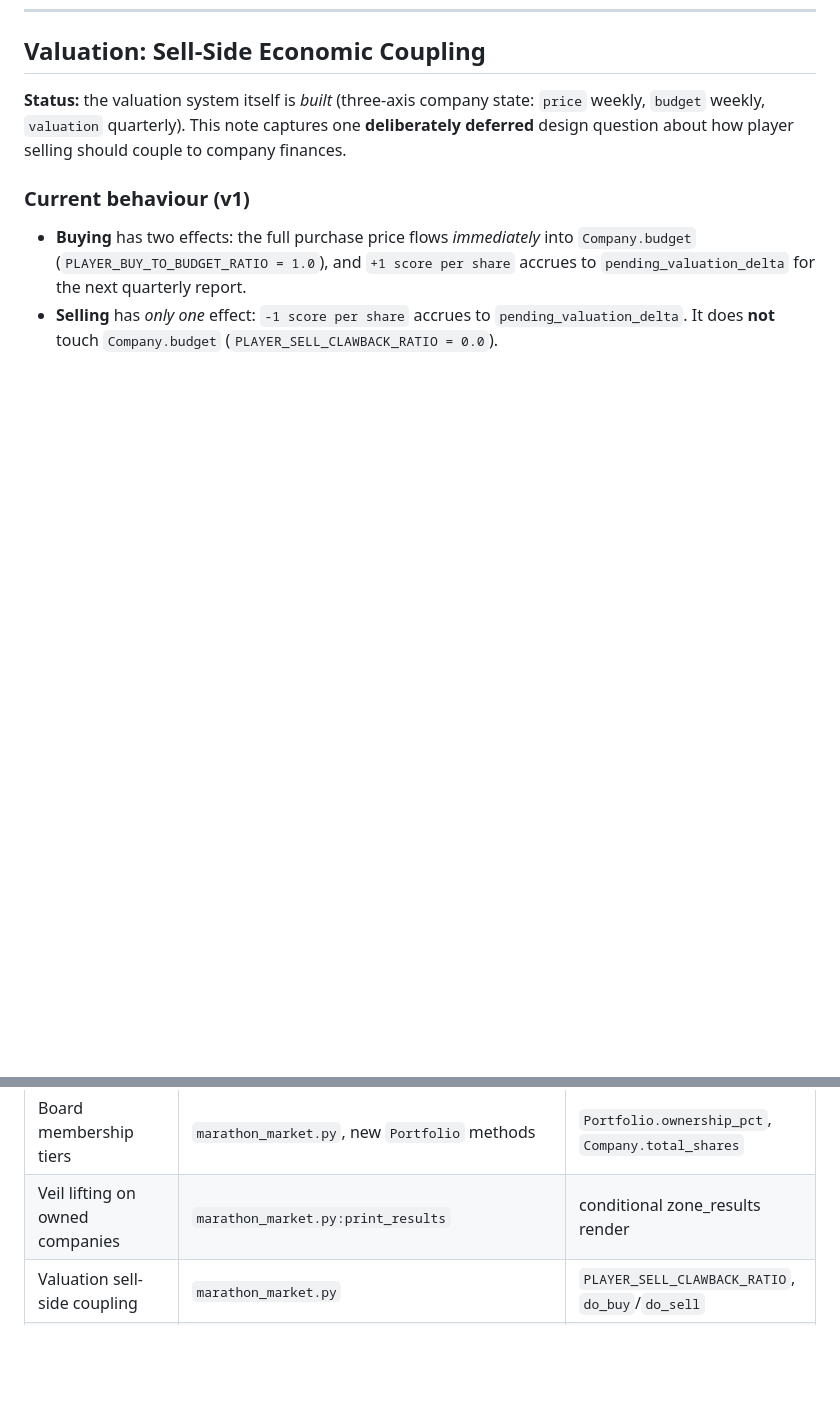
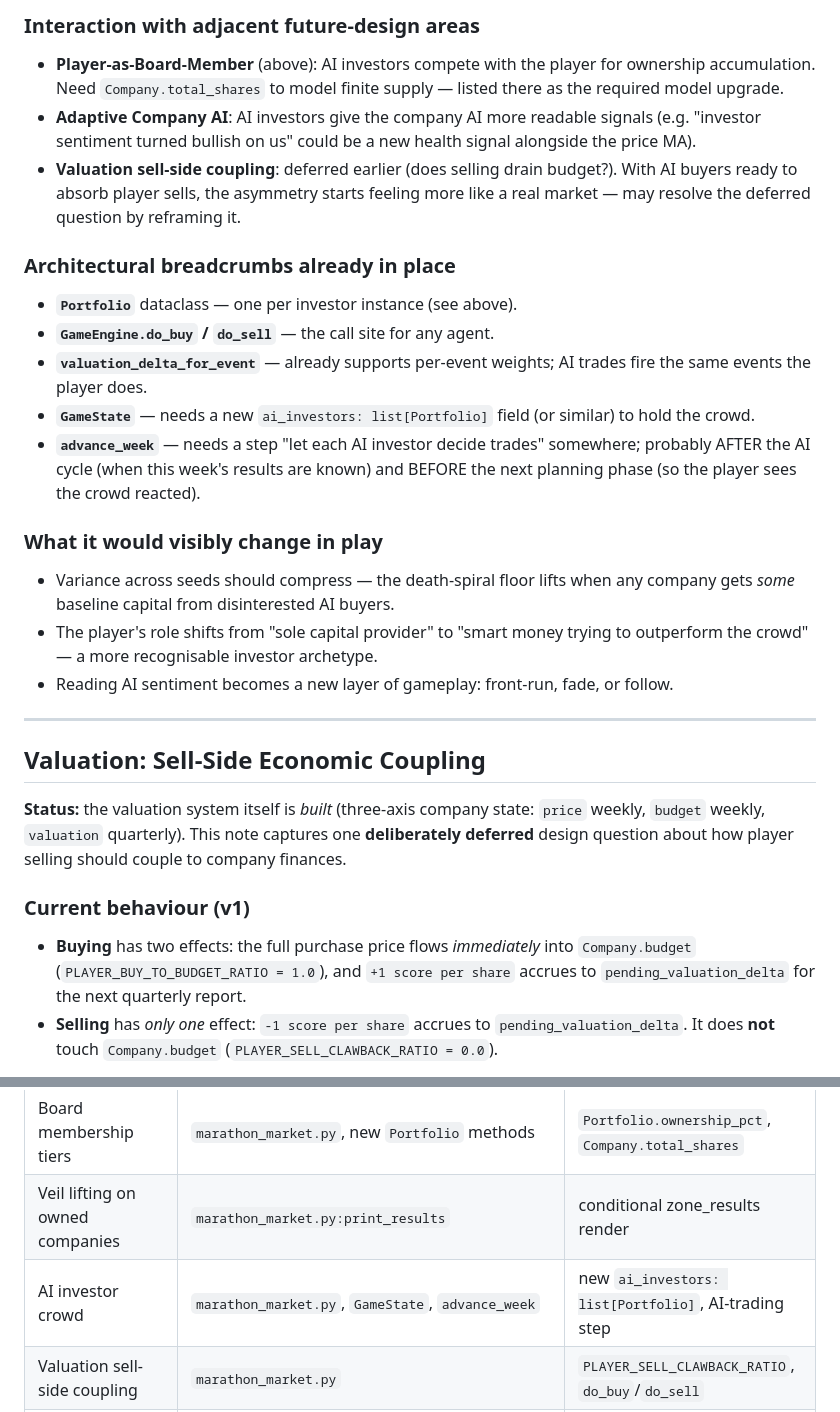
Before and after one commit to ecuadrafoy/marathon-market-prototype, a Markdown page: docs/future_design.md, 2 parts joined by grey strips. Rendered like a GitHub page; blank space fills up the shorter version.

```diff
--- a/docs/future_design.md
+++ b/docs/future_design.md
@@ -229,3 +299,40 @@ account for available supply.
+### Interaction with adjacent future-design areas
+
+- **Player-as-Board-Member** (above): AI investors compete with the player
+  for ownership accumulation. Need `Company.total_shares` to model finite
+  supply — listed there as the required model upgrade.
+- **Adaptive Company AI**: AI investors give the company AI more readable
+  signals (e.g. "investor sentiment turned bullish on us" could be a new
+  health signal alongside the price MA).
+- **Valuation sell-side coupling**: deferred earlier (does selling drain
+  budget?). With AI buyers ready to absorb player sells, the asymmetry
+  starts feeling more like a real market — may resolve the deferred
+  question by reframing it.
+
+### Architectural breadcrumbs already in place
+
+- **`Portfolio`** dataclass — one per investor instance (see above).
+- **`GameEngine.do_buy` / `do_sell`** — the call site for any agent.
+- **`valuation_delta_for_event`** — already supports per-event weights; AI
+  trades fire the same events the player does.
+- **`GameState`** — needs a new `ai_investors: list[Portfolio]` field (or
+  similar) to hold the crowd.
+- **`advance_week`** — needs a step "let each AI investor decide trades"
+  somewhere; probably AFTER the AI cycle (when this week's results are
+  known) and BEFORE the next planning phase (so the player sees the crowd
+  reacted).
+
+### What it would visibly change in play
+
+- Variance across seeds should compress — the death-spiral floor lifts when
+  any company gets *some* baseline capital from disinterested AI buyers.
+- The player's role shifts from "sole capital provider" to "smart money
+  trying to outperform the crowd" — a more recognisable investor archetype.
+- Reading AI sentiment becomes a new layer of gameplay: front-run, fade, or
+  follow.
+
+---
+
 ## Valuation: Sell-Side Economic Coupling
 
 **Status:** the valuation system itself is *built* (three-axis company state:
@@ -450,6 +557,7 @@ Current equilibrium: ~58% premium / ~42% middle. To push further:
 | Strategic recruitment | `runner_sim/market/roster.py` | `_hire_one`, `choose_affordable_shell` |
 | Board membership tiers | `marathon_market.py`, new `Portfolio` methods | `Portfolio.ownership_pct`, `Company.total_shares` |
 | Veil lifting on owned companies | `marathon_market.py:print_results` | conditional zone_results render |
+| AI investor crowd | `marathon_market.py`, `GameState`, `advance_week` | new `ai_investors: list[Portfolio]`, AI-trading step |
 | Valuation sell-side coupling | `marathon_market.py` | `PLAYER_SELL_CLAWBACK_RATIO`, `do_buy`/`do_sell` |
 | Permadeath softening | `runner_sim/market/week.py:apply_zone_outcome` | death branch |
 | Mid-career shell upgrades | `runner_sim/market/week.py` (new function) | called per-week |
```
Also changed, not shown: other parts of docs/future_design.md (+70 -0 lines).
